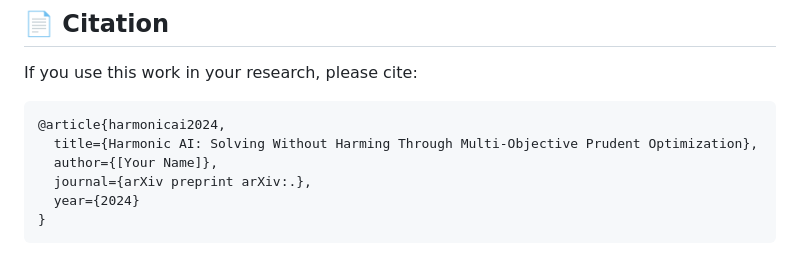
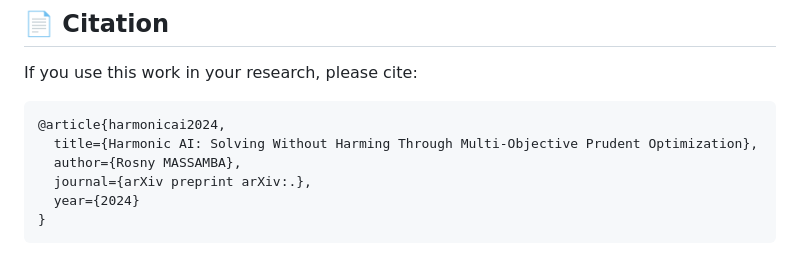
Before and after one commit to Samba360/harmonic-ai-demo, a Markdown page: README.md, the part around the change. Rendered like a GitHub page.

````diff
--- a/README.md
+++ b/README.md
@@ -81,7 +81,7 @@ If you use this work in your research, please cite:
 ```bibtex
 @article{harmonicai2024,
   title={Harmonic AI: Solving Without Harming Through Multi-Objective Prudent Optimization},
-  author={[Your Name]},
+  author={Rosny MASSAMBA},
   journal={arXiv preprint arXiv:.},
   year={2024}
 }
````
